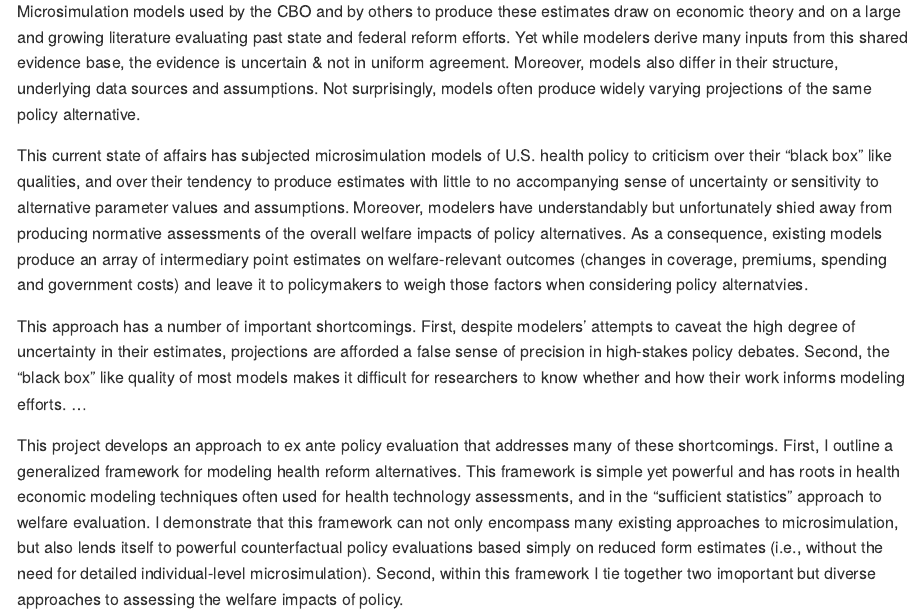
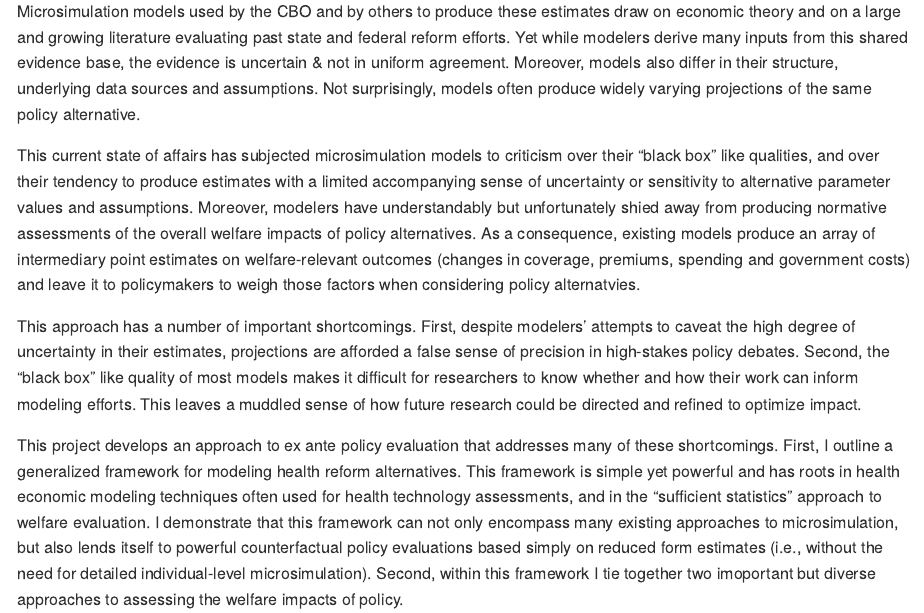
Before and after one commit to graveja0/modeling-health-insurance, an R Markdown document (README.Rmd): the page in a window 1100 px wide, from 590 px down. The pictures show the output file README.md that the author committed with the source, drawn offline in the style of GitHub.

Commit message:
minor edits

```diff
--- a/README.Rmd
+++ b/README.Rmd
@@ -36,11 +36,11 @@ The objective of this document is to sketch out some initial thoughts and analyt
 
 Models projecting the impact of reforms to health insurance programs and markets play an important role in shaping U.S. health policy.  In 2017, for example, Congressional attempts  to repeal and replace the 2010 Affordable Care Act (ACA) collapsed, in part, under public outcry after the Congressional Budget Office (CBO) [projected](https://www.nytimes.com/2017/05/24/us/politics/cbo-congressional-budget-office-health-care.html) that upwards of 23 million people would become uninsured. The twists and turns of earlier debates over the ACA--and before it, [the Clinton health plan](figures/01_nyt-clinton-cbo.png)--also were shaped by modelers' assessments of how reform would impact insurance coverage, premiums, health care spending, and government costs.
 
-Microsimulation models used by the CBO and by others to produce these estimates draw on economic theory and on a large and growing literature evaluating past state and federal reform efforts. Yet while modelers derive many inputs from this shared evidence base, the evidence is uncertain & not in uniform agreement. Moreover, models also differ in their structure, underlying data sources and assumptions. Not surprisingly, models often produce widely varying projections of the same policy alternative.
+Microsimulation models used by the CBO and by others to produce these estimates draw on economic theory and on a large and growing literature evaluating past state and federal reform efforts. Yet while modelers derive many inputs from this shared evidence base, the evidence is uncertain & not in uniform agreement. Models also differ in their structure, underlying data sources and assumptions. Not surprisingly, models often produce widely varying projections of the same policy alternative.
 
-This current state of affairs has subjected microsimulation models of U.S. health policy to criticism over their "black box" like qualities, and over their tendency to produce estimates with little to no accompanying sense of uncertainty or sensitivity to alternative parameter values and assumptions. Moreover, modelers have understandably but unfortunately shied away from producing normative assessments of the overall welfare impacts of policy alternatives. As a consequence, existing models produce an array of intermediary point estimates on welfare-relevant outcomes (changes in coverage, premiums, spending and government costs) and leave it to policymakers to weigh those factors when considering policy alternatvies.
+This current state of affairs has subjected microsimulation models to criticism over their "black box" like qualities, and over their tendency to produce estimates with a limited accompanying sense of uncertainty or sensitivity to alternative parameter values and assumptions. Moreover, modelers have understandably but unfortunately shied away from producing normative assessments of the overall welfare impacts of policy alternatives. As a consequence, existing models produce an array of intermediary point estimates on welfare-relevant outcomes (changes in coverage, premiums, spending and government costs) and leave it to policymakers to weigh those factors when considering policy alternatvies.
 
-This approach has a number of important shortcomings. First, despite modelers' attempts to caveat the high degree of uncertainty in their estimates, projections are afforded a false sense of precision in high-stakes policy debates. Second, the "black box" like quality of most models makes it difficult for researchers  to know whether and how their work informs modeling efforts. ...
+This approach has a number of important shortcomings. First, despite modelers' attempts to caveat the high degree of uncertainty in their estimates, projections are afforded a false sense of precision in high-stakes policy debates. Second, the "black box" like quality of most models makes it difficult for researchers  to know whether and how their work can inform modeling efforts. This leaves a muddled sense of how future research could be directed and refined to optimize impact.
 
 This project develops an approach to ex ante policy evaluation that addresses many of these shortcomings. First, I outline a generalized framework for modeling health reform alternatives. This framework is simple yet powerful and has roots in health economic modeling techniques often used for health technology assessments, and in the "sufficient statistics" approach to welfare evaluation. I demonstrate that this framework can not only encompass many existing approaches to microsimulation, but also lends itself to powerful counterfactual policy evaluations based simply on reduced form estimates (i.e., without the need for detailed individual-level microsimulation). Second, within this framework I tie together two imoportant but diverse approaches to assessing the welfare impacts of policy.
 
```
Also changed, not shown: README.md.
